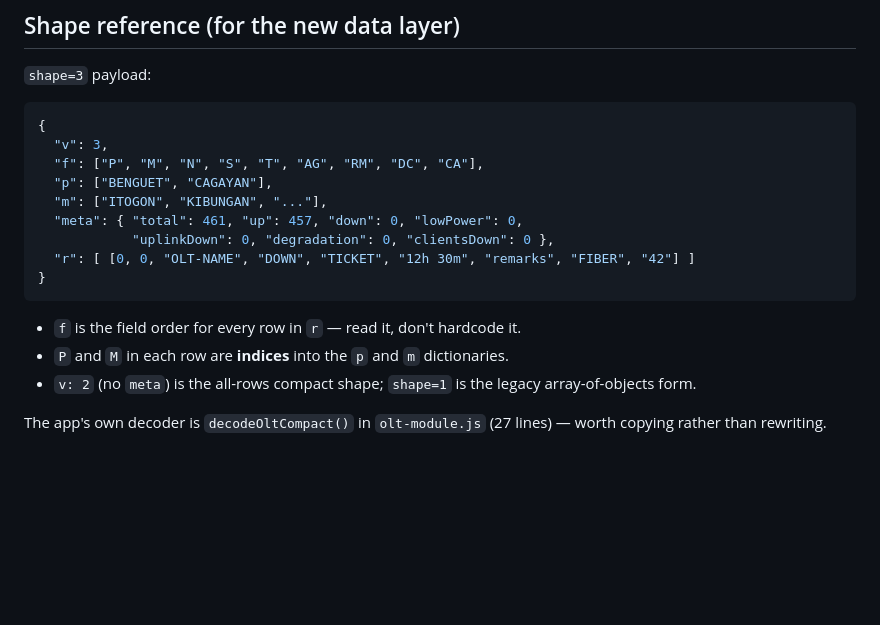
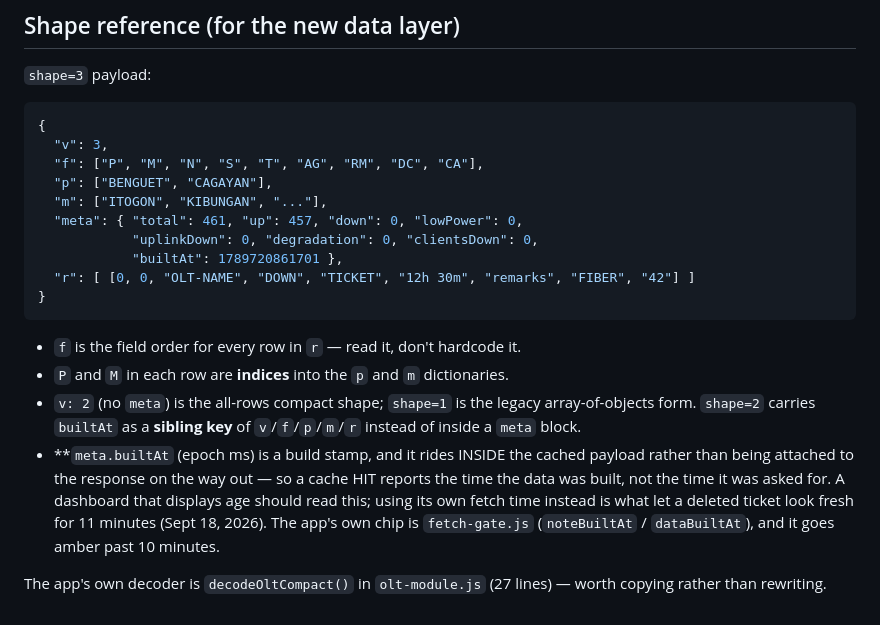
Before and after one commit to jeremypanaligan-cmd/GVSI-NETWORK-REPORT, a Markdown page: kiosk-reference/README.md, the part around the change. Rendered like a GitHub page; blank space fills up the shorter version.

````diff
--- a/kiosk-reference/README.md
+++ b/kiosk-reference/README.md
@@ -125,7 +125,8 @@ denominators — do not use `rows.length` as the OLT total.
   "p": ["BENGUET", "CAGAYAN"],
   "m": ["ITOGON", "KIBUNGAN", "..."],
   "meta": { "total": 461, "up": 457, "down": 0, "lowPower": 0,
-            "uplinkDown": 0, "degradation": 0, "clientsDown": 0 },
+            "uplinkDown": 0, "degradation": 0, "clientsDown": 0,
+            "builtAt": 1789720861701 },
   "r": [ [0, 0, "OLT-NAME", "DOWN", "TICKET", "12h 30m", "remarks", "FIBER", "42"] ]
 }
 ```
@@ -133,7 +134,15 @@ denominators — do not use `rows.length` as the OLT total.
 - `f` is the field order for every row in `r` — read it, don't hardcode it.
 - `P` and `M` in each row are **indices** into the `p` and `m` dictionaries.
 - `v: 2` (no `meta`) is the all-rows compact shape; `shape=1` is the legacy
-  array-of-objects form.
+  array-of-objects form. `shape=2` carries `builtAt` as a **sibling key** of
+  `v`/`f`/`p`/`m`/`r` instead of inside a `meta` block.
+- **`meta.builtAt` (epoch ms) is a build stamp, and it rides INSIDE the cached
+  payload rather than being attached to the response on the way out — so a cache
+  HIT reports the time the data was built, not the time it was asked for. A dashboard that
+  displays age should read this; using its own fetch time instead is what let a
+  deleted ticket look fresh for 11 minutes (Sept 18, 2026). The app's own chip is
+  `fetch-gate.js` (`noteBuiltAt` / `dataBuiltAt`), and it goes amber past
+  10 minutes.
 
 The app's own decoder is `decodeOltCompact()` in `olt-module.js` (27 lines) — worth
 copying rather than rewriting.
````
Also changed, not shown: TODO.md (+45 -1 lines).
